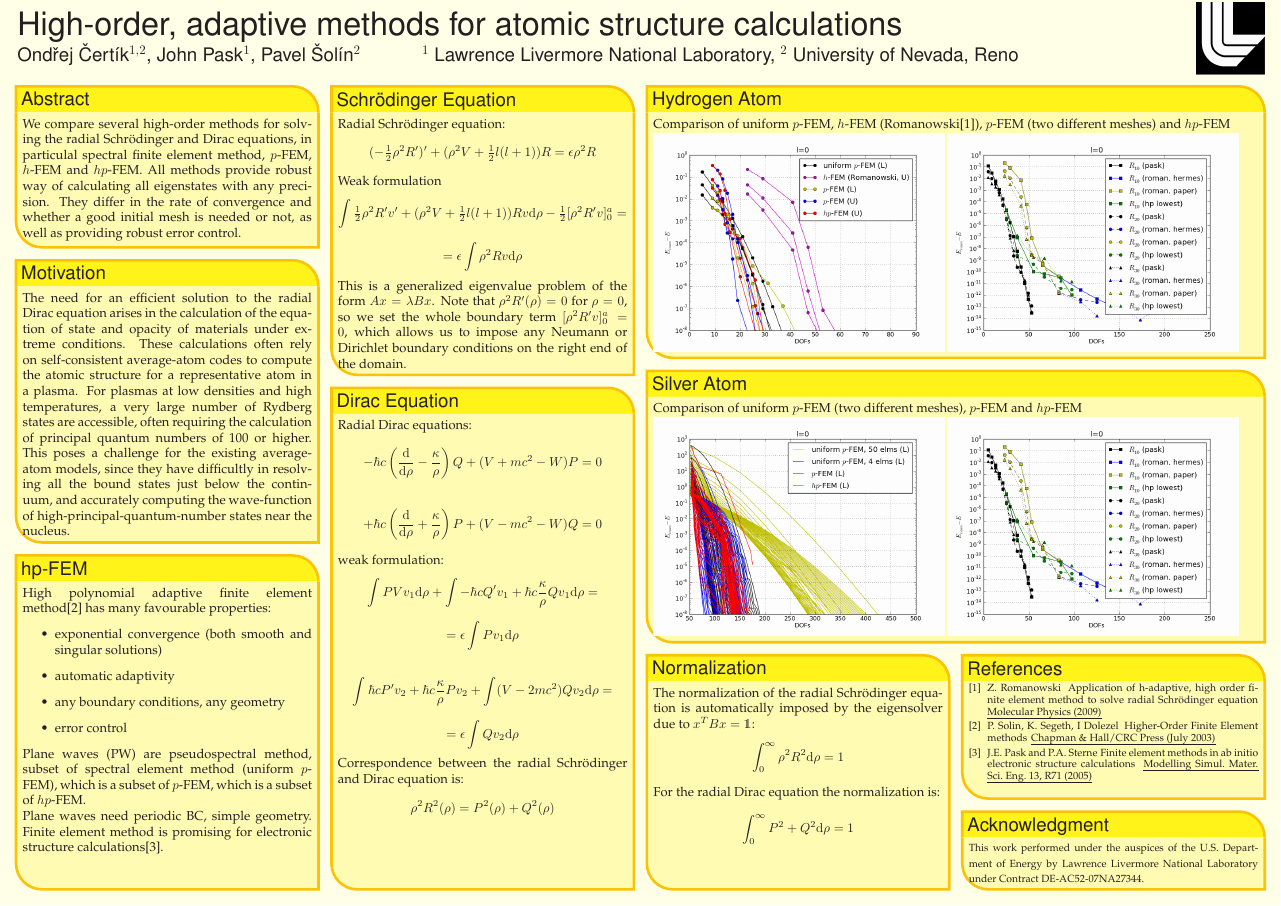
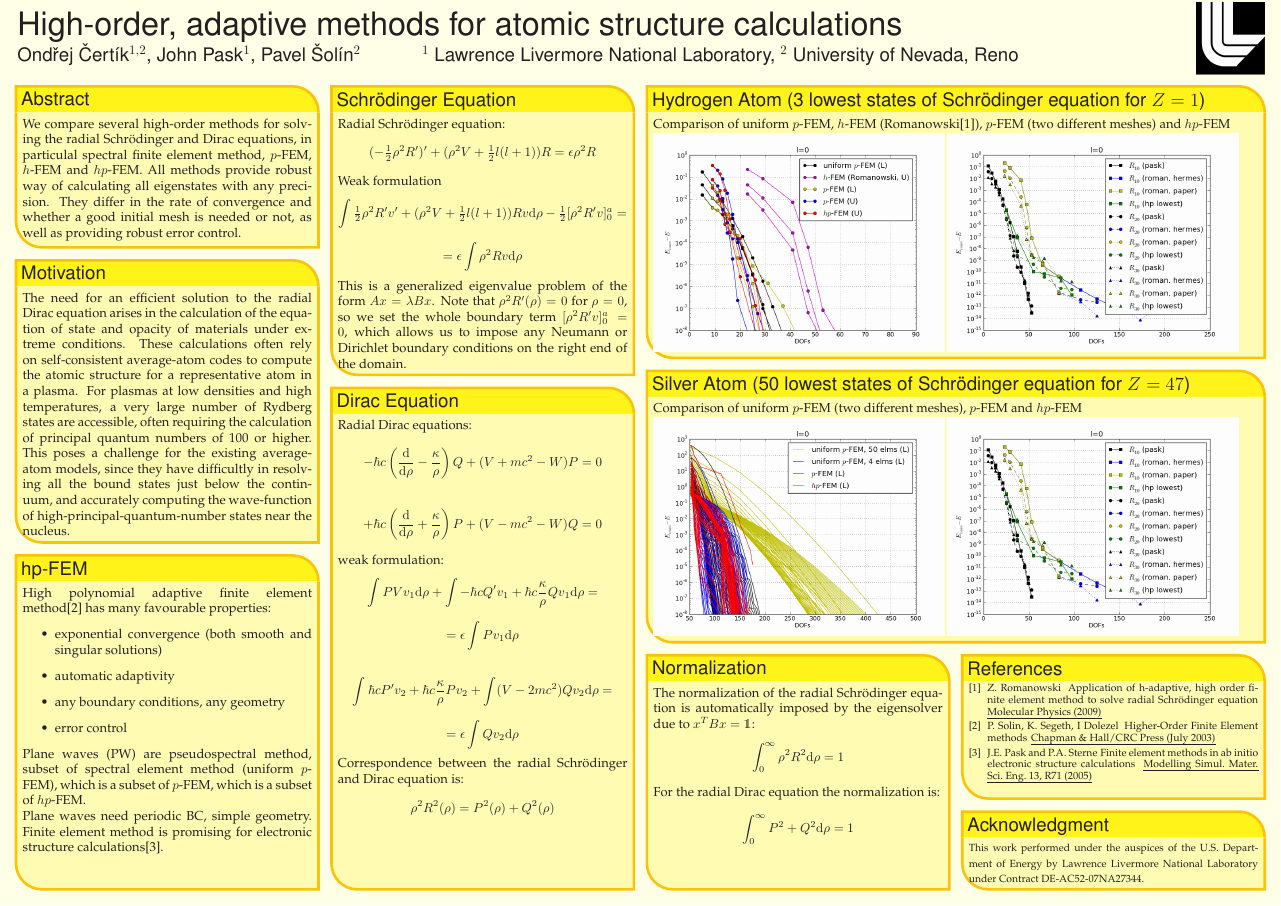
Before and after one commit to certik/cos-10-poster, a LaTeX poster (poster_landscape.tex): the whole page. Compiled offline with pdfLaTeX.

Commit message:
Improve captions

```diff
--- a/poster_landscape.tex
+++ b/poster_landscape.tex
@@ -263,7 +263,7 @@ $$
 $$
   }
 %%%%%%%%%%%%%%%%%%%%%%%%%%%%%%%%%%%%%%%%%%%%%%%%%%%%%%%%%%%%%%%%%%%%%%%%%%%%%%
-  \headerbox{Hydrogen Atom}{name=hydrogen,column=2,span=2,row=0}{
+  \headerbox{Hydrogen Atom (3 lowest states of Schr\"odinger equation for $Z=1$)}{name=hydrogen,column=2,span=2,row=0}{
 %%%%%%%%%%%%%%%%%%%%%%%%%%%%%%%%%%%%%%%%%%%%%%%%%%%%%%%%%%%%%%%%%%%%%%%%%%%%%%
 Comparison of uniform $p$-FEM, $h$-FEM (Romanowski\cite{romanowski}),
 $p$-FEM (two different meshes) and $hp$-FEM\\
@@ -271,7 +271,7 @@ $p$-FEM (two different meshes) and $hp$-FEM\\
     \includegraphics[height=0.25\textheight]{romanowski-vs-pfem}
   }%
 %%%%%%%%%%%%%%%%%%%%%%%%%%%%%%%%%%%%%%%%%%%%%%%%%%%%%%%%%%%%%%%%%%%%%%%%%%%%%%
-  \headerbox{Silver Atom}{name=silver,column=2,span=2,below=hydrogen}{
+  \headerbox{Silver Atom (50 lowest states of Schr\"odinger equation for $Z=47$)}{name=silver,column=2,span=2,below=hydrogen}{
 %%%%%%%%%%%%%%%%%%%%%%%%%%%%%%%%%%%%%%%%%%%%%%%%%%%%%%%%%%%%%%%%%%%%%%%%%%%%%%
 Comparison of uniform $p$-FEM (two different meshes), $p$-FEM and $hp$-FEM\\
     \includegraphics[height=0.25\textheight]{silver_l_0}
```
